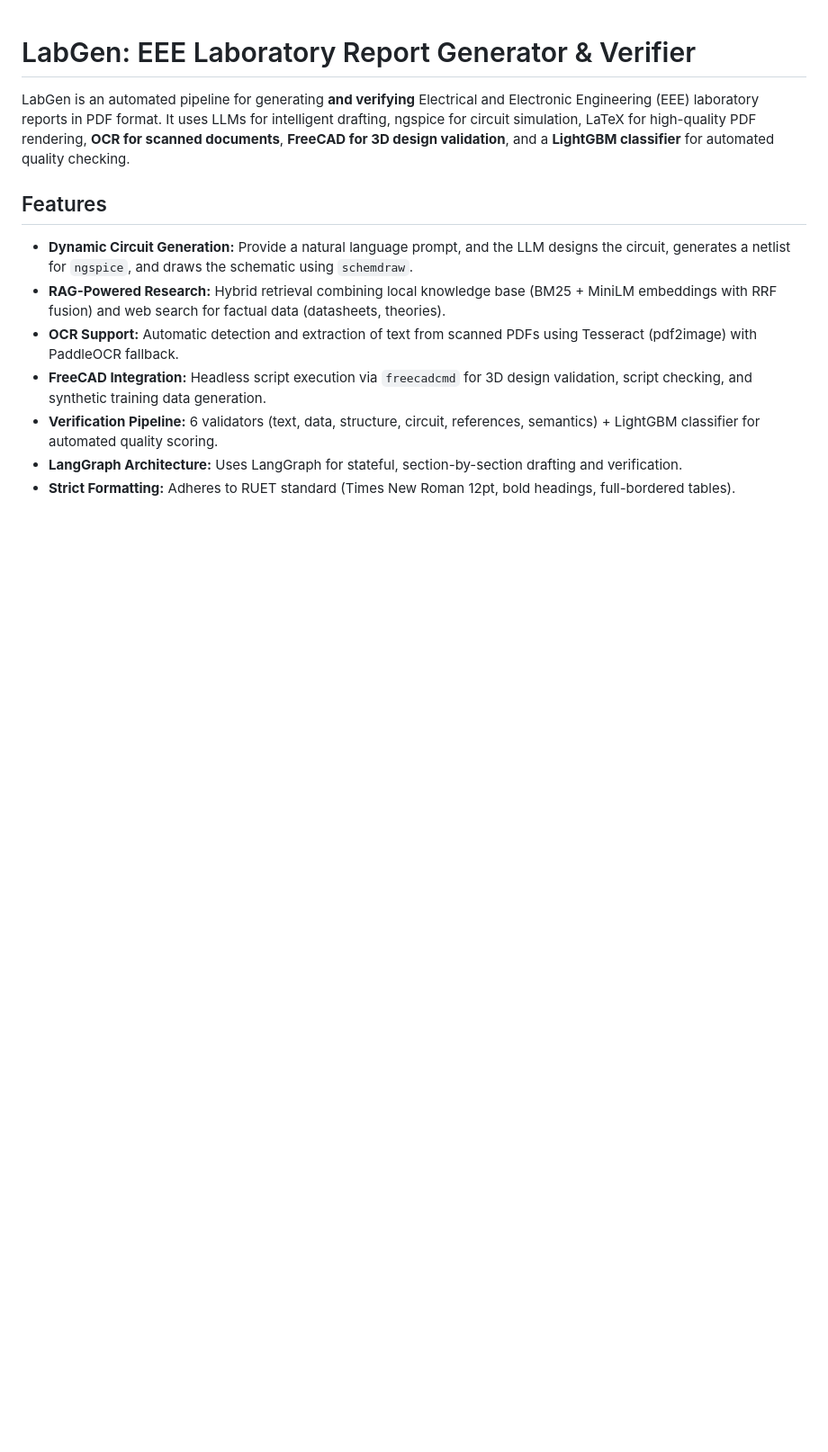
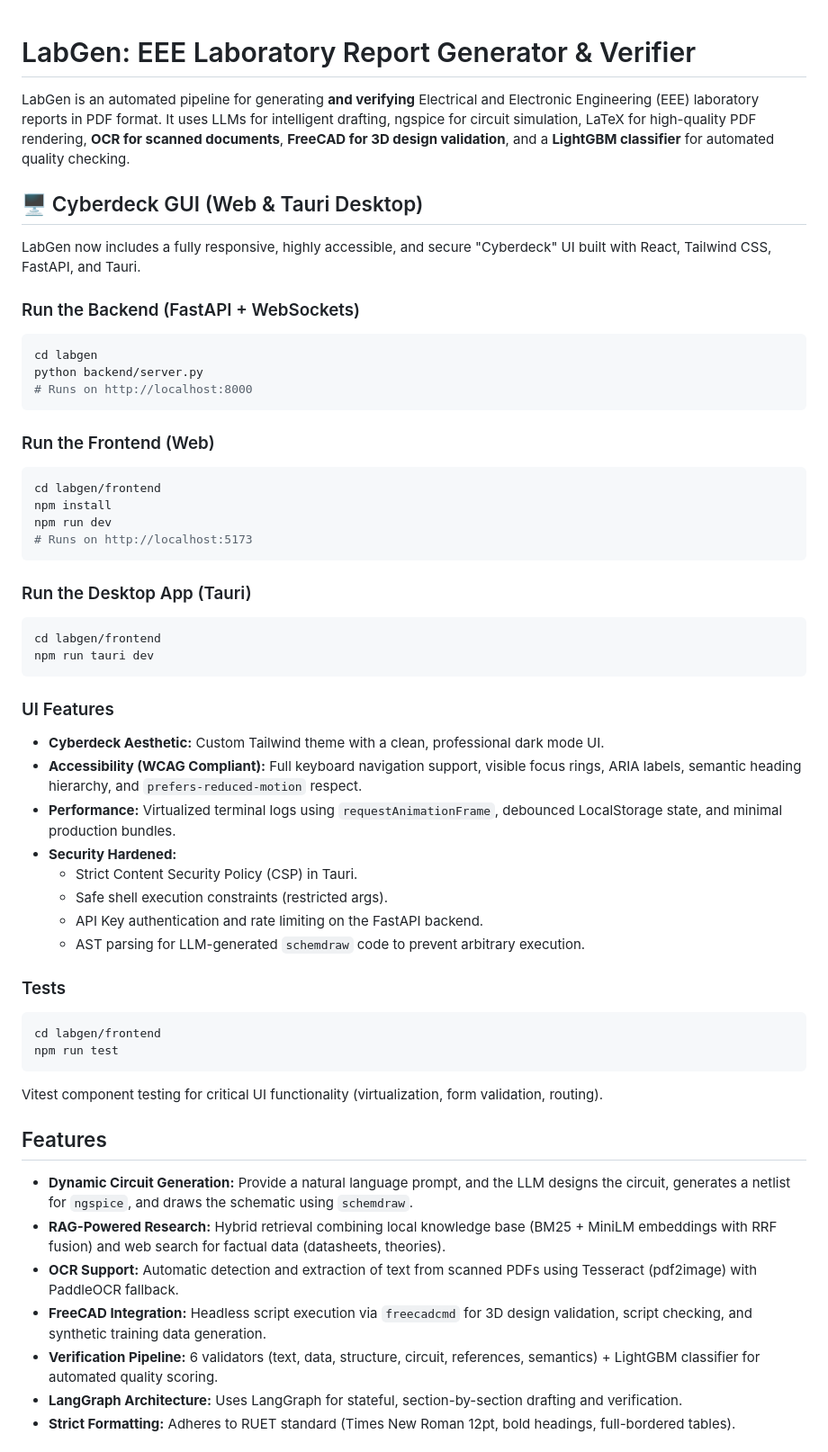
Before and after one commit to BayazidHabibSiddikee/EEE_LAB, a Markdown page: README.md, the part around the change. Shown at 90% size. Rendered like a GitHub page; blank space fills up the shorter version.

Commit message:
docs: update README with Cyberdeck UI details, security/accessibility features, and test instructions

````diff
--- a/README.md
+++ b/README.md
@@ -1,6 +1,49 @@
 # LabGen: EEE Laboratory Report Generator & Verifier
 
 LabGen is an automated pipeline for generating **and verifying** Electrical and Electronic Engineering (EEE) laboratory reports in PDF format. It uses LLMs for intelligent drafting, ngspice for circuit simulation, LaTeX for high-quality PDF rendering, **OCR for scanned documents**, **FreeCAD for 3D design validation**, and a **LightGBM classifier** for automated quality checking.
+
+
+## 🖥️ Cyberdeck GUI (Web & Tauri Desktop)
+
+LabGen now includes a fully responsive, highly accessible, and secure "Cyberdeck" UI built with React, Tailwind CSS, FastAPI, and Tauri.
+
+### Run the Backend (FastAPI + WebSockets)
+```bash
+cd labgen
+python backend/server.py
+# Runs on http://localhost:8000
+```
+
+### Run the Frontend (Web)
+```bash
+cd labgen/frontend
+npm install
+npm run dev
+# Runs on http://localhost:5173
+```
+
+### Run the Desktop App (Tauri)
+```bash
+cd labgen/frontend
+npm run tauri dev
+```
+
+### UI Features
+- **Cyberdeck Aesthetic:** Custom Tailwind theme with a clean, professional dark mode UI.
+- **Accessibility (WCAG Compliant):** Full keyboard navigation support, visible focus rings, ARIA labels, semantic heading hierarchy, and `prefers-reduced-motion` respect.
+- **Performance:** Virtualized terminal logs using `requestAnimationFrame`, debounced LocalStorage state, and minimal production bundles.
+- **Security Hardened:**
+  - Strict Content Security Policy (CSP) in Tauri.
+  - Safe shell execution constraints (restricted args).
+  - API Key authentication and rate limiting on the FastAPI backend.
+  - AST parsing for LLM-generated `schemdraw` code to prevent arbitrary execution.
+
+### Tests
+```bash
+cd labgen/frontend
+npm run test
+```
+Vitest component testing for critical UI functionality (virtualization, form validation, routing).
 
 ## Features
 
````
